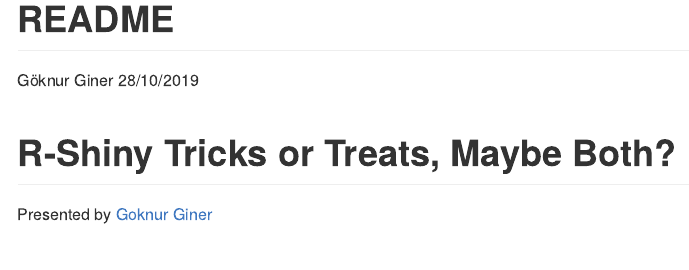
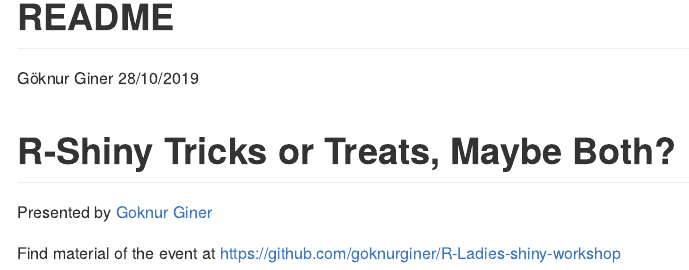
Before and after one commit to R-LadiesMelbourne/2019-10-28-R-Shiny-Tricks-or-Treats-Maybe-Both-, an R Markdown document (README.Rmd): the page in a window 1100 px wide, from its top. The pictures show the output file README.md that the author committed with the source, drawn offline in the style of GitHub.

Commit message:
added link to material

```diff
--- a/README.Rmd
+++ b/README.Rmd
@@ -13,3 +13,5 @@
 # R-Shiny Tricks or Treats, Maybe Both?
 
 Presented by [Goknur Giner](https://twitter.com/goknurginer)
+
+Find material of the event at  https://github.com/goknurginer/R-Ladies-shiny-workshop
```
Also changed, not shown: README.md.
